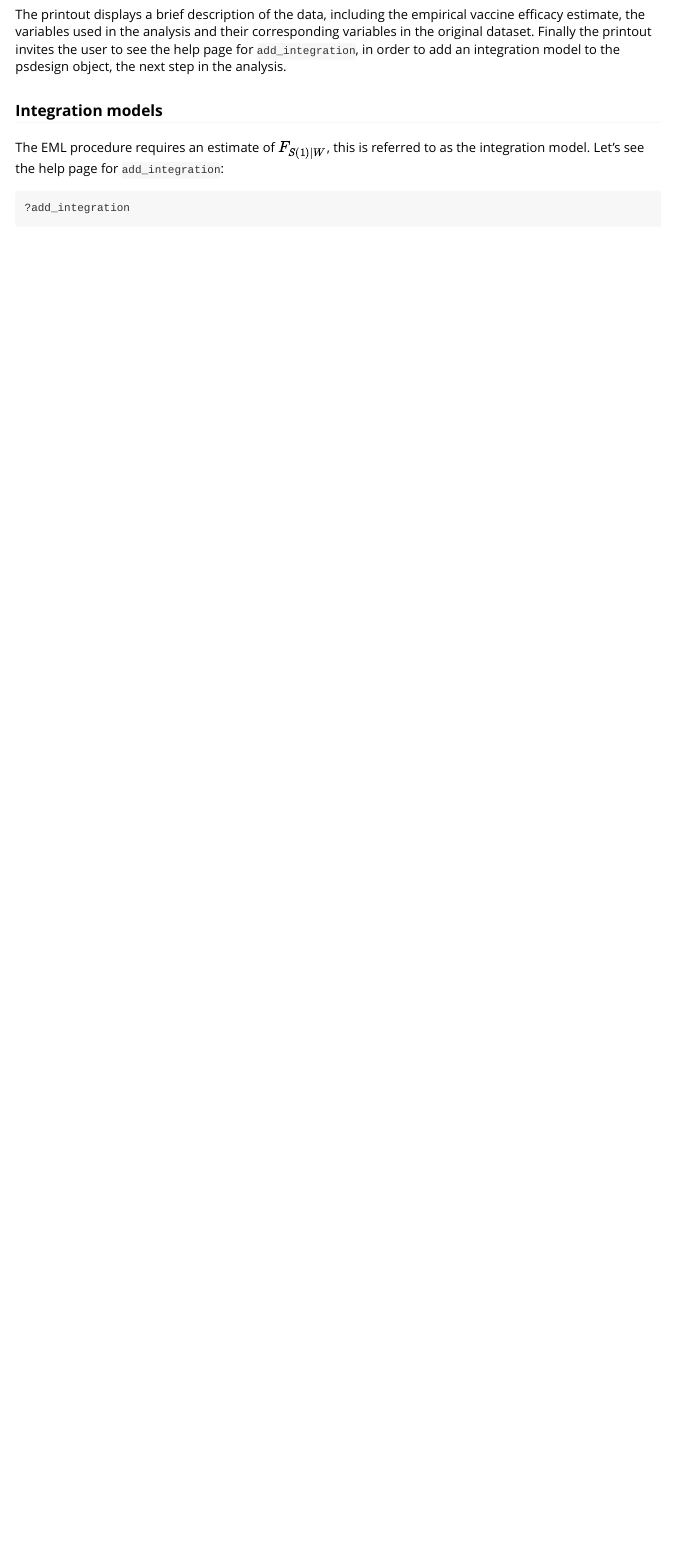
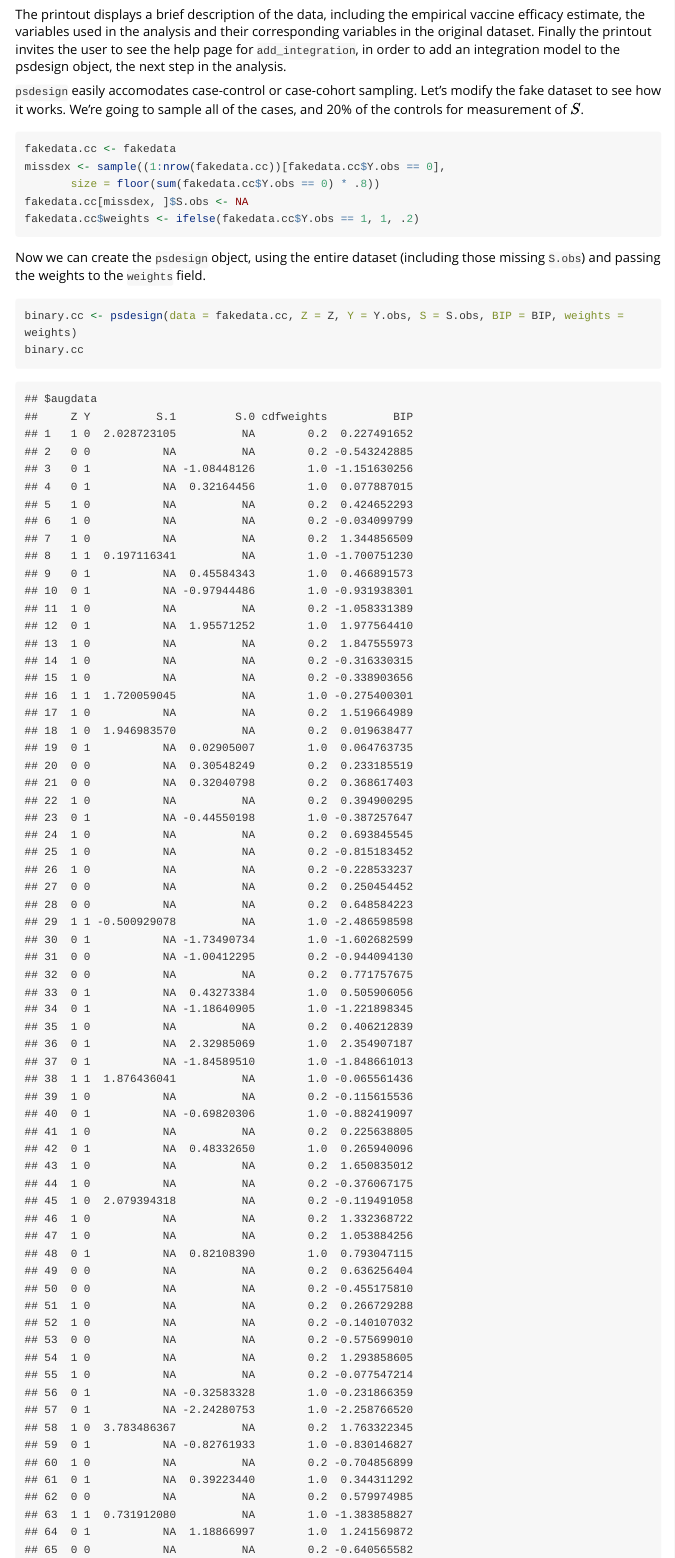
Before and after one commit to sachsmc/pseval, an R Markdown document (vignettes/introduction.Rmd): the page in a window 1100 px wide, from 14700 px down. Rendered offline with R 4.5, knitr and Pandoc, with nearby package versions; some code elsewhere in the file could not run offline; long lines of code are wrapped.

Commit message:
clarify survival outcomes and case control designs

````diff
--- a/vignettes/introduction.Rmd
+++ b/vignettes/introduction.Rmd
@@ -172,3 +172,14 @@ binary.ps
 
 The printout displays a brief description of the data, including the empirical vaccine efficacy estimate, the variables used in the analysis and their corresponding variables in the original dataset. Finally the printout invites the user to see the help page for `add_integration`, in order to add an integration model to the psdesign object, the next step in the analysis.
 
+`psdesign` easily accomodates case-control or case-cohort sampling. Let's modify the fake dataset to see how it works. We're going to sample all of the cases, and 20% of the controls for measurement of $S$.
+
+```{r casecont}
+fakedata.cc <- fakedata
+missdex <- sample((1:nrow(fakedata.cc))[fakedata.cc$Y.obs == 0],
+       size = floor(sum(fakedata.cc$Y.obs == 0) * .8))
+fakedata.cc[missdex, ]$S.obs <- NA
+fakedata.cc$weights <- ifelse(fakedata.cc$Y.obs == 1, 1, .2)
+```
+
+Now we can create the `psdesign` object, using the entire dataset (including those missing `S.obs`) and passing the weights to the `weights` field.
@@ -174,0 +188,2 @@ The printout displays a brief description of the data, including the empirical v
+binary.cc <- psdesign(data = fakedata.cc, Z = Z, Y = Y.obs, S = S.obs, BIP = BIP, weights = weights)
+binary.cc
````
Also changed, not shown: vignettes/introduction.Rmd (7 more changed lines).
